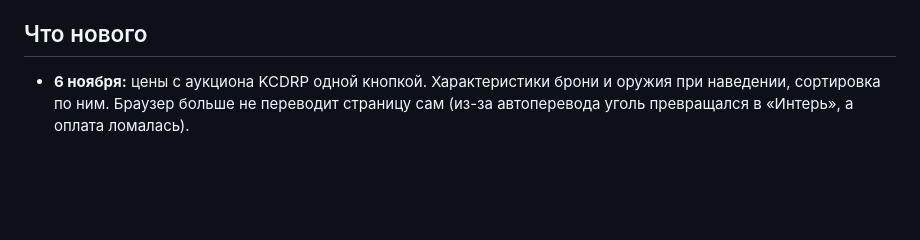
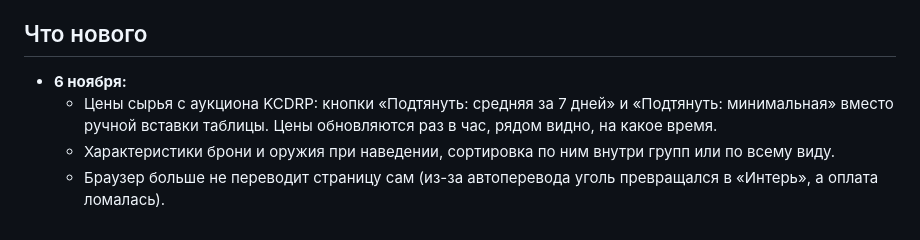
Before and after one commit to DanekKuznec/kcd2-rp-crafting, a Markdown page: README.md, the part around the change. Rendered like a GitHub page; blank space fills up the shorter version.

Commit message:
README: что нового за 6 ноября
Co-Authored-By: Claude Opus 5.5 <noreply@anthropic.com>
Claude-Session: https://claude.ai/code/session_01FHgahPCwY7M2P8FECKQ7gM

```diff
--- a/README.md
+++ b/README.md
@@ -42,4 +42,7 @@
 
 ## Что нового
 
-- **6 ноября:** цены с аукциона KCDRP одной кнопкой. Характеристики брони и оружия при наведении, сортировка по ним. Браузер больше не переводит страницу сам (из-за автоперевода уголь превращался в «Интерь», а оплата ломалась).
+- **6 ноября:**
+  - Цены сырья с аукциона KCDRP: кнопки «Подтянуть: средняя за 7 дней» и «Подтянуть: минимальная» вместо ручной вставки таблицы. Цены обновляются раз в час, рядом видно, на какое время.
+  - Характеристики брони и оружия при наведении, сортировка по ним внутри групп или по всему виду.
+  - Браузер больше не переводит страницу сам (из-за автоперевода уголь превращался в «Интерь», а оплата ломалась).
```
